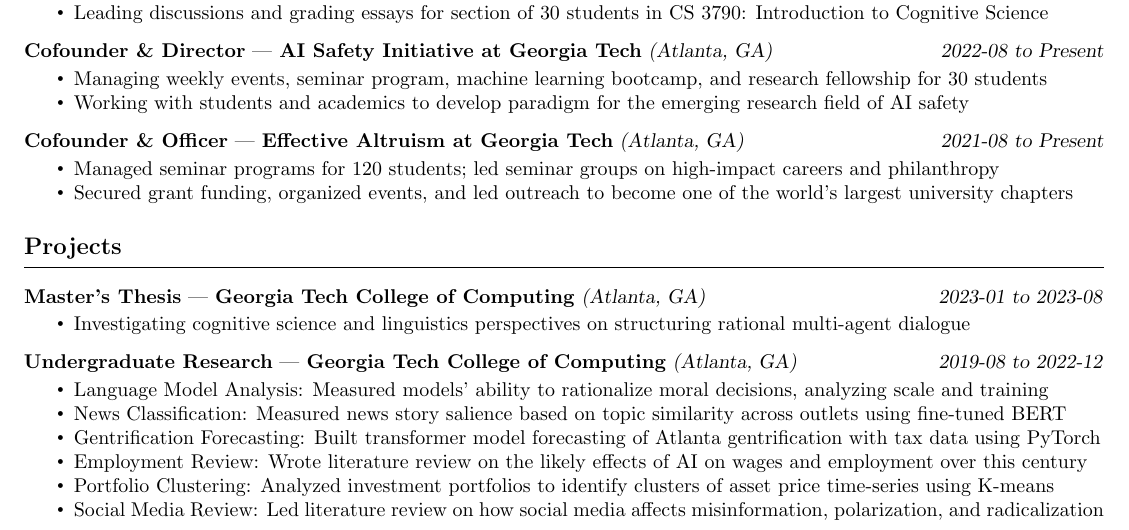
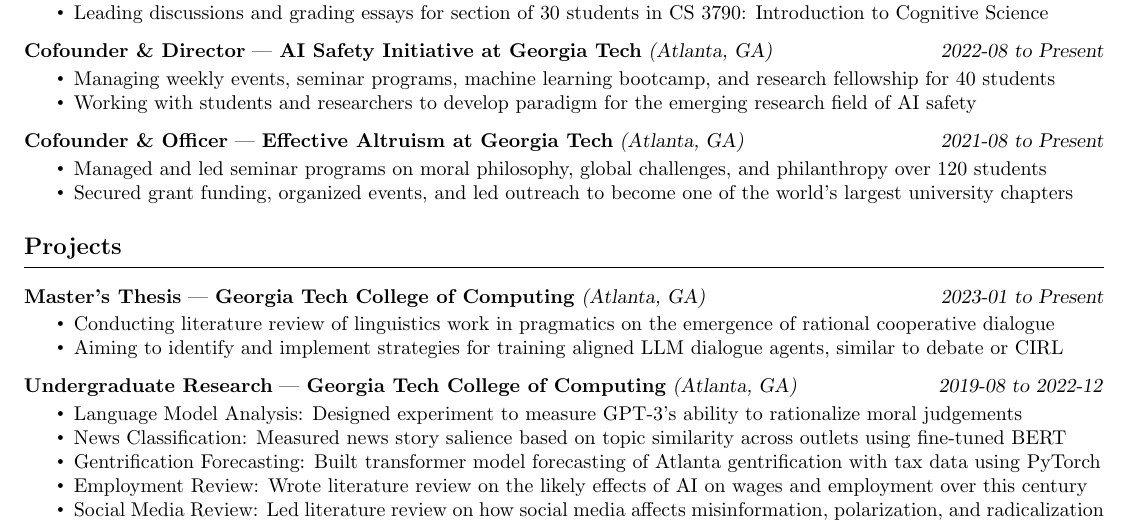
Before and after one commit to gauravsett/website, a LaTeX CV (assets/resume.tex): part of the page, cut so that both start at the same text. Compiled offline with pdfLaTeX.

Commit message:
Update resume

```diff
--- a/assets/resume.tex
+++ b/assets/resume.tex
@@ -170,8 +170,8 @@
     {2022-08}
     {Present}
     \begin{itemize}
-        \item Managing weekly events, seminar program, machine learning bootcamp, and research fellowship for 30 students
-        \item Working with students and academics to develop paradigm for the emerging research field of AI safety
+        \item Managing weekly events, seminar programs, machine learning bootcamp, and research fellowship for 40 students
+        \item Working with students and researchers to develop paradigm for the emerging research field of AI safety
 \end{itemize}
 
 \resumeSubHeading
@@ -181,7 +181,7 @@
     {2021-08}
     {Present}
 \begin{itemize}
-    \item Managed seminar programs for 120 students; led seminar groups on high-impact careers and philanthropy
+    \item Managed and led seminar programs on moral philosophy, global challenges, and philanthropy over 120 students
     \item Secured grant funding, organized events, and led outreach to become one of the world's largest university chapters
 \end{itemize}
 
@@ -195,9 +195,10 @@
     {Georgia Tech College of Computing}
     {Atlanta, GA}
     {2023-01}
-    {2023-08}
+    {Present}
 \begin{itemize}
-    \item Investigating cognitive science and linguistics perspectives on structuring rational multi-agent dialogue
+    \item Conducting literature review of linguistics work in pragmatics on the emergence of rational cooperative dialogue
+    \item Aiming to identify and implement strategies for training aligned LLM dialogue agents, similar to debate or CIRL
 \end{itemize}
 
 \resumeSubHeading
@@ -208,33 +209,18 @@
     {2022-12}
 \begin{itemize}
     \item Language Model Analysis:
-        Measured models' ability to rationalize moral decisions, analyzing scale and training
+        Designed experiment to measure GPT-3's ability to rationalize moral judgements
     \item News Classification:
         Measured news story salience based on topic similarity across outlets using fine-tuned BERT
     \item Gentrification Forecasting:
         Built transformer model forecasting of Atlanta gentrification with tax data using PyTorch
     \item Employment Review:
         Wrote literature review on the likely effects of AI on wages and employment over this century
-    \item Portfolio Clustering:
-        Analyzed investment portfolios to identify clusters of asset price time-series using K-means
+    % \item Portfolio Clustering:
+    %     Analyzed investment portfolios to identify clusters of asset price time-series using K-means
     \item Social Media Review:
         Led literature review on how social media affects misinformation, polarization, and radicalization
 \end{itemize}
 
-% \vspace*{-10pt}
-% \begin{align*}
-%     \textbf{Language Model Analysis}  & \quad
-%         \text{Measuring models' ability to rationalize moral decisions, analyzing scale and training} \\
-%     \textbf{News Classification} & \quad
-%         \text{Measured news story salience based on topic similarity across outlets using fine-tuned BERT} \\
-%     \textbf{Gentrification Forecasting} & \quad
-%         \text{Built transformer model forecasting of Atlanta gentrification with tax data using PyTorch} \\
-%     \textbf{Employment Review} & \quad
-%         \text{Wrote literature review on the likely effects of AI on wages and employment over this century} \\
-%     \textbf{Portfolio Clustering} & \quad
-%         \text{Analyzed investment portfolios to identify clusters with asset price time-series using K-means} \\
-%     \textbf{Social Media Review} & \quad
-%         \text{Wrote literature review how social media affects misinformation, polarization, and radicalization}
-% \end{align*}
 
 \end{document}
```
Also changed, not shown: assets/resume.pdf.
